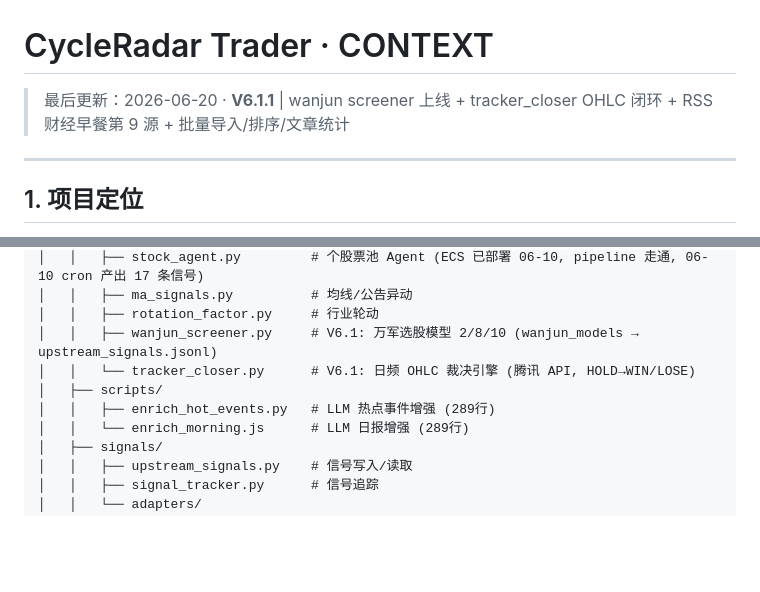
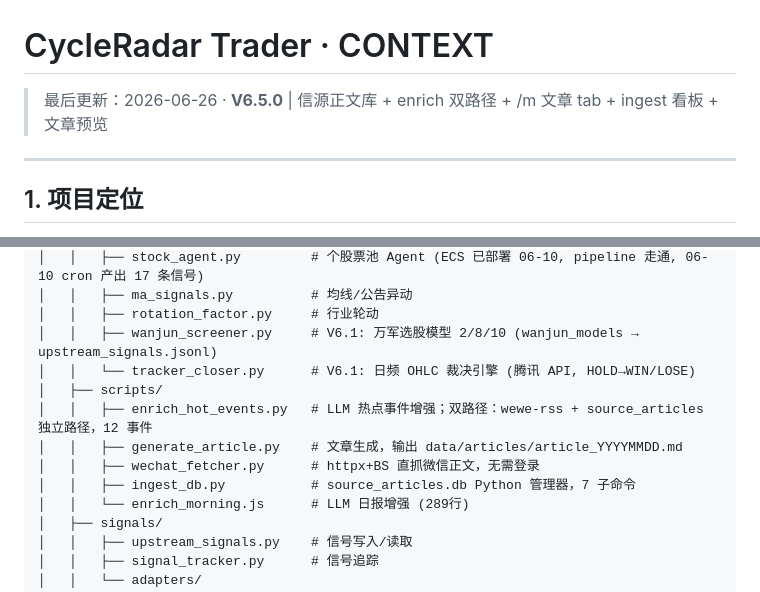
Before and after one commit to laodaozi/Trader, a Markdown page: CONTEXT.md, 2 parts joined by grey strips. Drawn GitHub-style; blank space fills up the shorter version.

```diff
--- a/CONTEXT.md
+++ b/CONTEXT.md
@@ -1,6 +1,6 @@
 # CycleRadar Trader · CONTEXT
 
-> 最后更新：2026-06-20 · **V6.1.1**  | wanjun screener 上线 + tracker_closer OHLC 闭环 + RSS 财经早餐第 9 源 + 批量导入/排序/文章统计
+> 最后更新：2026-06-26 · **V6.5.0**  | 信源正文库 + enrich 双路径 + /m 文章 tab + ingest 看板 + 文章预览
 
 ---
 
@@ -30,7 +30,10 @@ cycleradar-trader/
 │   │   ├── wanjun_screener.py     # V6.1: 万军选股模型 2/8/10 (wanjun_models → upstream_signals.jsonl)
 │   │   └── tracker_closer.py      # V6.1: 日频 OHLC 裁决引擎 (腾讯 API, HOLD→WIN/LOSE)
 │   ├── scripts/
-│   │   ├── enrich_hot_events.py   # LLM 热点事件增强 (289行)
+│   │   ├── enrich_hot_events.py   # LLM 热点事件增强；双路径：wewe-rss + source_articles 独立路径，12 事件
+│   │   ├── generate_article.py    # 文章生成，输出 data/articles/article_YYYYMMDD.md
+│   │   ├── wechat_fetcher.py      # httpx+BS 直抓微信正文，无需登录
+│   │   ├── ingest_db.py           # source_articles.db Python 管理器，7 子命令
 │   │   └── enrich_morning.js      # LLM 日报增强 (289行)
 │   ├── signals/
 │   │   ├── upstream_signals.py    # 信号写入/读取
```
Also changed, not shown: CHANGELOG.md (+25 -0 lines).
